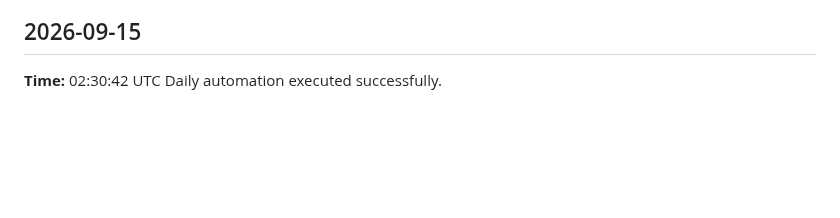
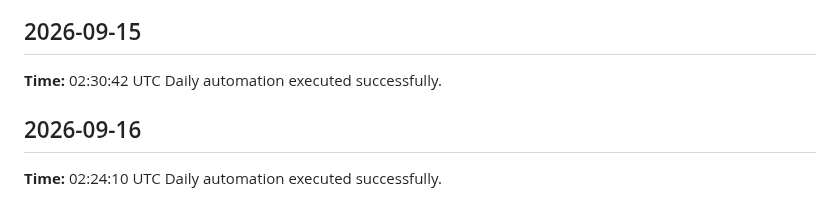
Before and after one commit to yaswanthme007/dsa-atlas, a Markdown page: logs/daily-log.md, the part around the change. GitHub-like rendering; blank space fills up the shorter version.

Commit message:
chore: daily update 2026-09-16

```diff
--- a/logs/daily-log.md
+++ b/logs/daily-log.md
@@ -178,3 +178,7 @@ Daily automation executed successfully.
 ## 2026-09-15
 **Time:** 02:30:42 UTC
 Daily automation executed successfully.
+
+## 2026-09-16
+**Time:** 02:24:10 UTC
+Daily automation executed successfully.
```
